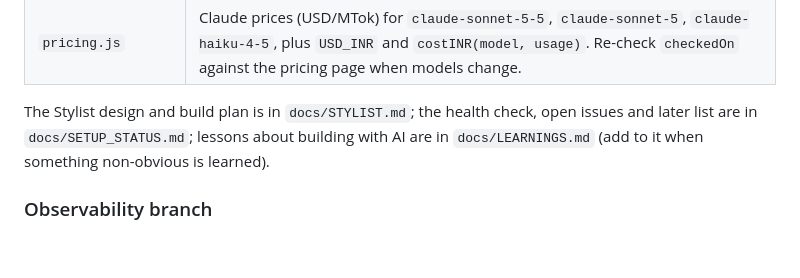
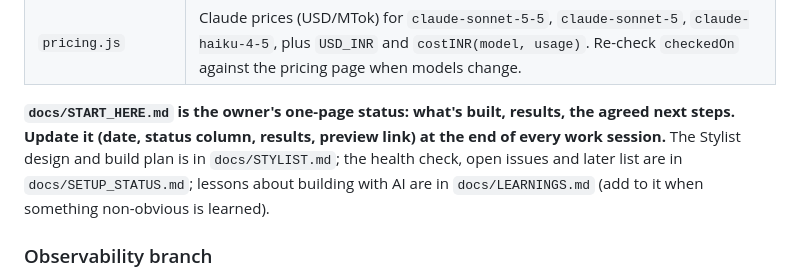
Before and after one commit to jigyasakakkar88-debug/curated, a Markdown page: CLAUDE.md, the part around the change. GitHub-like rendering; blank space fills up the shorter version.

```diff
--- a/CLAUDE.md
+++ b/CLAUDE.md
@@ -64,7 +64,7 @@ There are no tests and no linter configured.
 | `cards.js` | Algolia record → feed card shape (shared by `stylist.js` and evals). |
 | `pricing.js` | Claude prices (USD/MTok) for `claude-sonnet-5-5`, `claude-sonnet-5`, `claude-haiku-4-5`, plus `USD_INR` and `costINR(model, usage)`. Re-check `checkedOn` against the pricing page when models change. |
 
-The Stylist design and build plan is in `docs/STYLIST.md`; the health check, open issues and later list are in `docs/SETUP_STATUS.md`; lessons about building with AI are in `docs/LEARNINGS.md` (add to it when something non-obvious is learned).
+**`docs/START_HERE.md` is the owner's one-page status: what's built, results, the agreed next steps. Update it (date, status column, results, preview link) at the end of every work session.** The Stylist design and build plan is in `docs/STYLIST.md`; the health check, open issues and later list are in `docs/SETUP_STATUS.md`; lessons about building with AI are in `docs/LEARNINGS.md` (add to it when something non-obvious is learned).
 
 ### Observability branch
 Traces and eval results are JSON files on the `observability` git branch (created on first write; `vercel.json` disables deployments for it so trace commits don't redeploy the site). Override with `OBS_BRANCH`.
```
Also changed, not shown: docs/START_HERE.md (added, +91 -0 lines).
